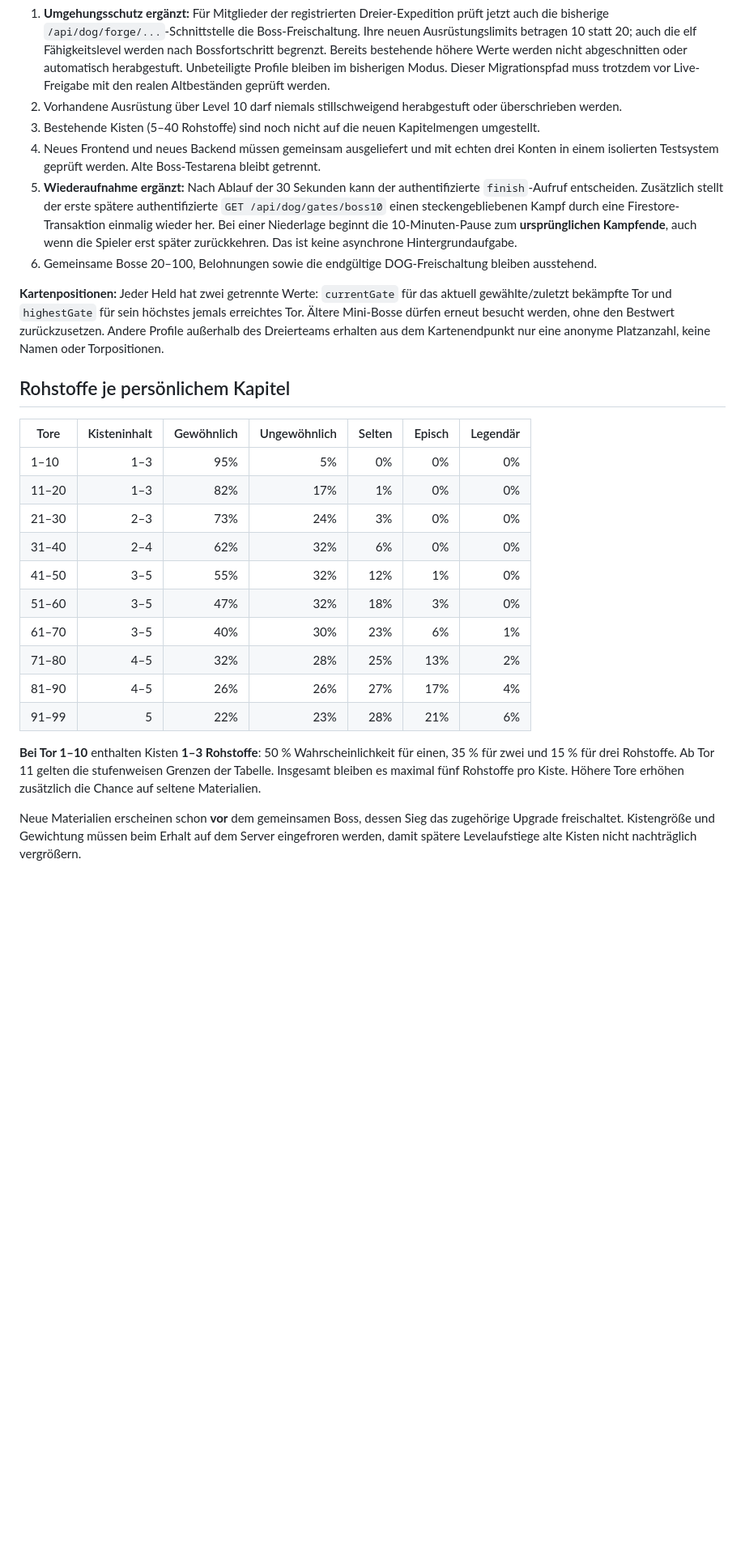
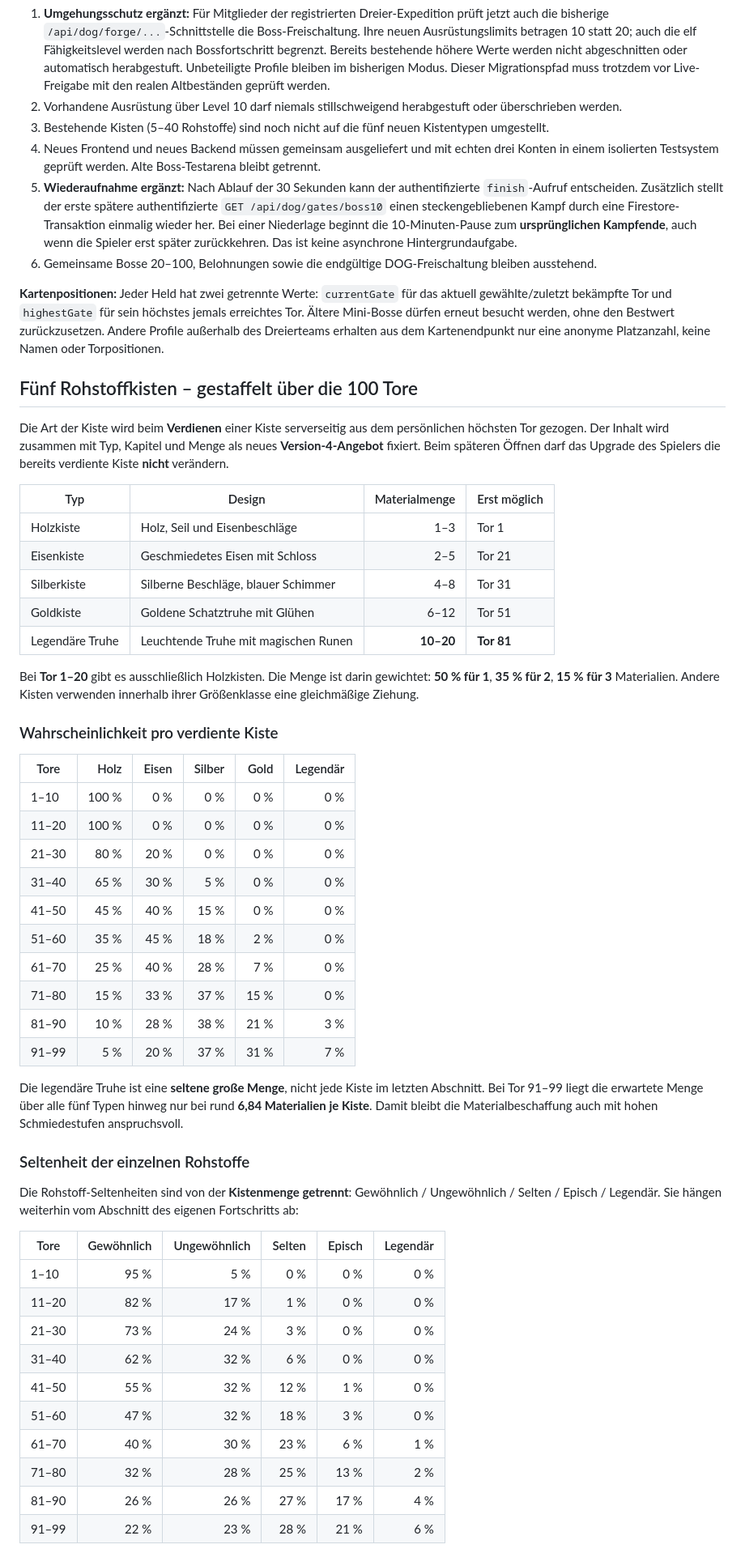
Before and after one commit to schmitti92/serverfinal, a Markdown page: BALANCE_100_TORE.md, the part around one of its changes. Shown at 81% size. Rendered like a GitHub page; blank space fills up the shorter version.

Commit message:
docs(dog): specify five chest types, chapter odds, 10–20 legendary loot and safe legacy migration

```diff
--- a/BALANCE_100_TORE.md
+++ b/BALANCE_100_TORE.md
@@ -40,28 +40,58 @@ Ein gemeinsamer Dreier-Kader wird aus der bestehenden `dog-boss.js`-Teamstruktur
 **Vor Live-Freigabe unbedingt prüfen:**
 1. **Umgehungsschutz ergänzt:** Für Mitglieder der registrierten Dreier-Expedition prüft jetzt auch die bisherige `/api/dog/forge/...`-Schnittstelle die Boss-Freischaltung. Ihre neuen Ausrüstungslimits betragen 10 statt 20; auch die elf Fähigkeitslevel werden nach Bossfortschritt begrenzt. Bereits bestehende höhere Werte werden nicht abgeschnitten oder automatisch herabgestuft. Unbeteiligte Profile bleiben im bisherigen Modus. Dieser Migrationspfad muss trotzdem vor Live-Freigabe mit den realen Altbeständen geprüft werden.
 2. Vorhandene Ausrüstung über Level 10 darf niemals stillschweigend herabgestuft oder überschrieben werden.
-3. Bestehende Kisten (5–40 Rohstoffe) sind noch nicht auf die neuen Kapitelmengen umgestellt.
+3. Bestehende Kisten (5–40 Rohstoffe) sind noch nicht auf die fünf neuen Kistentypen umgestellt.
 4. Neues Frontend und neues Backend müssen gemeinsam ausgeliefert und mit echten drei Konten in einem isolierten Testsystem geprüft werden. Alte Boss-Testarena bleibt getrennt.
 5. **Wiederaufnahme ergänzt:** Nach Ablauf der 30 Sekunden kann der authentifizierte `finish`-Aufruf entscheiden. Zusätzlich stellt der erste spätere authentifizierte `GET /api/dog/gates/boss10` einen steckengebliebenen Kampf durch eine Firestore-Transaktion einmalig wieder her. Bei einer Niederlage beginnt die 10-Minuten-Pause zum **ursprünglichen Kampfende**, auch wenn die Spieler erst später zurückkehren. Das ist keine asynchrone Hintergrundaufgabe.
 6. Gemeinsame Bosse 20–100, Belohnungen sowie die endgültige DOG-Freischaltung bleiben ausstehend.
 
 **Kartenpositionen:** Jeder Held hat zwei getrennte Werte: `currentGate` für das aktuell gewählte/zuletzt bekämpfte Tor und `highestGate` für sein höchstes jemals erreichtes Tor. Ältere Mini-Bosse dürfen erneut besucht werden, ohne den Bestwert zurückzusetzen. Andere Profile außerhalb des Dreierteams erhalten aus dem Kartenendpunkt nur eine anonyme Platzanzahl, keine Namen oder Torpositionen.
 
-## Rohstoffe je persönlichem Kapitel
+## Fünf Rohstoffkisten – gestaffelt über die 100 Tore
 
-| Tore | Kisteninhalt | Gewöhnlich | Ungewöhnlich | Selten | Episch | Legendär |
-|---|---:|---:|---:|---:|---:|---:|
-| 1–10 | 1–3 | 95% | 5% | 0% | 0% | 0% |
-| 11–20 | 1–3 | 82% | 17% | 1% | 0% | 0% |
-| 21–30 | 2–3 | 73% | 24% | 3% | 0% | 0% |
-| 31–40 | 2–4 | 62% | 32% | 6% | 0% | 0% |
-| 41–50 | 3–5 | 55% | 32% | 12% | 1% | 0% |
-| 51–60 | 3–5 | 47% | 32% | 18% | 3% | 0% |
-| 61–70 | 3–5 | 40% | 30% | 23% | 6% | 1% |
-| 71–80 | 4–5 | 32% | 28% | 25% | 13% | 2% |
-| 81–90 | 4–5 | 26% | 26% | 27% | 17% | 4% |
-| 91–99 | 5 | 22% | 23% | 28% | 21% | 6% |
+Die Art der Kiste wird beim **Verdienen** einer Kiste serverseitig aus dem persönlichen höchsten Tor gezogen. Der Inhalt wird zusammen mit Typ, Kapitel und Menge als neues **Version-4-Angebot** fixiert. Beim späteren Öffnen darf das Upgrade des Spielers die bereits verdiente Kiste **nicht** verändern.
 
-**Bei Tor 1–10** enthalten Kisten **1–3 Rohstoffe**: 50 % Wahrscheinlichkeit für einen, 35 % für zwei und 15 % für drei Rohstoffe. Ab Tor 11 gelten die stufenweisen Grenzen der Tabelle. Insgesamt bleiben es maximal fünf Rohstoffe pro Kiste. Höhere Tore erhöhen zusätzlich die Chance auf seltene Materialien.
+| Typ | Design | Materialmenge | Erst möglich |
+|---|---|---:|---|
+| Holzkiste | Holz, Seil und Eisenbeschläge | 1–3 | Tor 1 |
+| Eisenkiste | Geschmiedetes Eisen mit Schloss | 2–5 | Tor 21 |
+| Silberkiste | Silberne Beschläge, blauer Schimmer | 4–8 | Tor 31 |
+| Goldkiste | Goldene Schatztruhe mit Glühen | 6–12 | Tor 51 |
+| Legendäre Truhe | Leuchtende Truhe mit magischen Runen | **10–20** | **Tor 81** |
 
-Neue Materialien erscheinen schon **vor** dem gemeinsamen Boss, dessen Sieg das zugehörige Upgrade freischaltet. Kistengröße und Gewichtung müssen beim Erhalt auf dem Server eingefroren werden, damit spätere Levelaufstiege alte Kisten nicht nachträglich vergrößern.
+Bei **Tor 1–20** gibt es ausschließlich Holzkisten. Die Menge ist darin gewichtet: **50 % für 1**, **35 % für 2**, **15 % für 3** Materialien. Andere Kisten verwenden innerhalb ihrer Größenklasse eine gleichmäßige Ziehung.
+
+### Wahrscheinlichkeit pro verdiente Kiste
+
+| Tore | Holz | Eisen | Silber | Gold | Legendär |
+|---|---:|---:|---:|---:|---:|
+| 1–10 | 100 % | 0 % | 0 % | 0 % | 0 % |
+| 11–20 | 100 % | 0 % | 0 % | 0 % | 0 % |
+| 21–30 | 80 % | 20 % | 0 % | 0 % | 0 % |
+| 31–40 | 65 % | 30 % | 5 % | 0 % | 0 % |
+| 41–50 | 45 % | 40 % | 15 % | 0 % | 0 % |
+| 51–60 | 35 % | 45 % | 18 % | 2 % | 0 % |
+| 61–70 | 25 % | 40 % | 28 % | 7 % | 0 % |
+| 71–80 | 15 % | 33 % | 37 % | 15 % | 0 % |
+| 81–90 | 10 % | 28 % | 38 % | 21 % | 3 % |
+| 91–99 | 5 % | 20 % | 37 % | 31 % | 7 % |
+
+Die legendäre Truhe ist eine **seltene große Menge**, nicht jede Kiste im letzten Abschnitt. Bei Tor 91–99 liegt die erwartete Menge über alle fünf Typen hinweg nur bei rund **6,84 Materialien je Kiste**. Damit bleibt die Materialbeschaffung auch mit hohen Schmiedestufen anspruchsvoll.
+
+### Seltenheit der einzelnen Rohstoffe
+
+Die Rohstoff-Seltenheiten sind von der **Kistenmenge getrennt**: Gewöhnlich / Ungewöhnlich / Selten / Episch / Legendär. Sie hängen weiterhin vom Abschnitt des eigenen Fortschritts ab:
+
+| Tore | Gewöhnlich | Ungewöhnlich | Selten | Episch | Legendär |
+|---|---:|---:|---:|---:|---:|
+| 1–10 | 95 % | 5 % | 0 % | 0 % | 0 % |
+| 11–20 | 82 % | 17 % | 1 % | 0 % | 0 % |
+| 21–30 | 73 % | 24 % | 3 % | 0 % | 0 % |
+| 31–40 | 62 % | 32 % | 6 % | 0 % | 0 % |
+| 41–50 | 55 % | 32 % | 12 % | 1 % | 0 % |
+| 51–60 | 47 % | 32 % | 18 % | 3 % | 0 % |
+| 61–70 | 40 % | 30 % | 23 % | 6 % | 1 % |
+| 71–80 | 32 % | 28 % | 25 % | 13 % | 2 % |
+| 81–90 | 26 % | 26 % | 27 % | 17 % | 4 % |
+| 91–99 | 22 % | 23 % | 28 % | 21 % | 6 % |
+
```
Also changed, not shown: other parts of BALANCE_100_TORE.md (+3 -0 lines).
